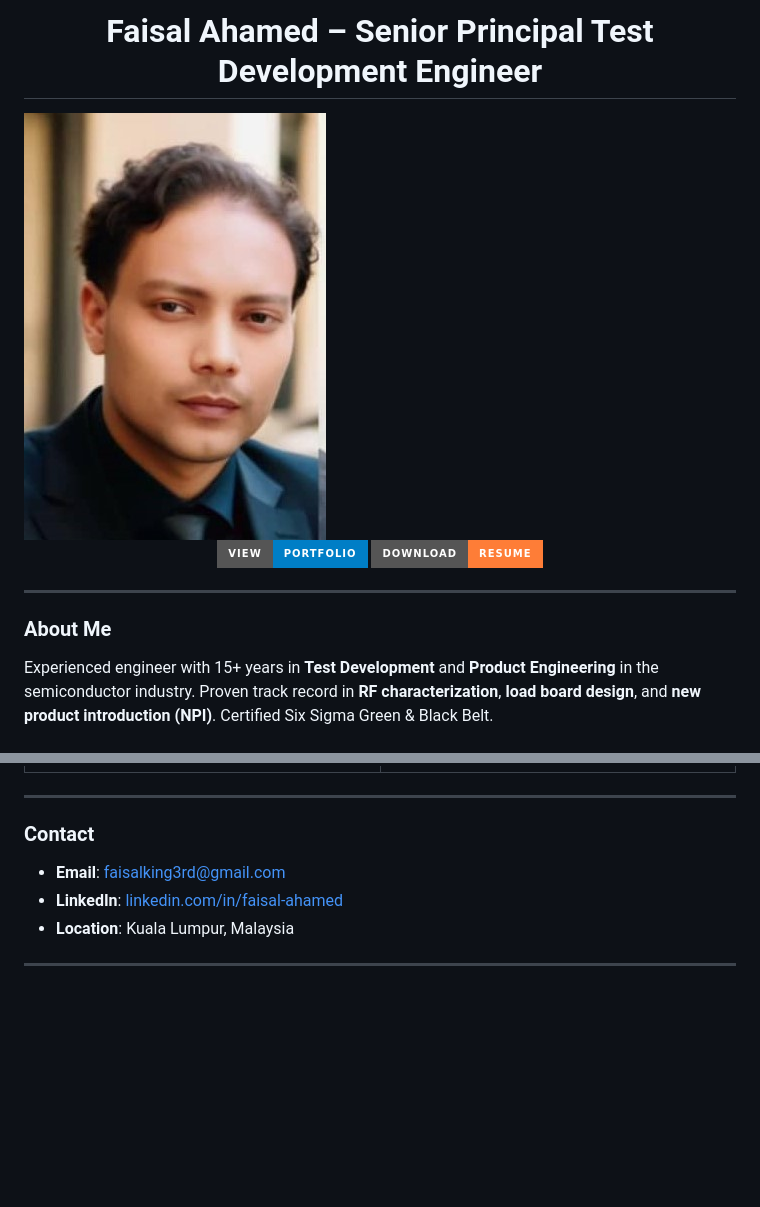
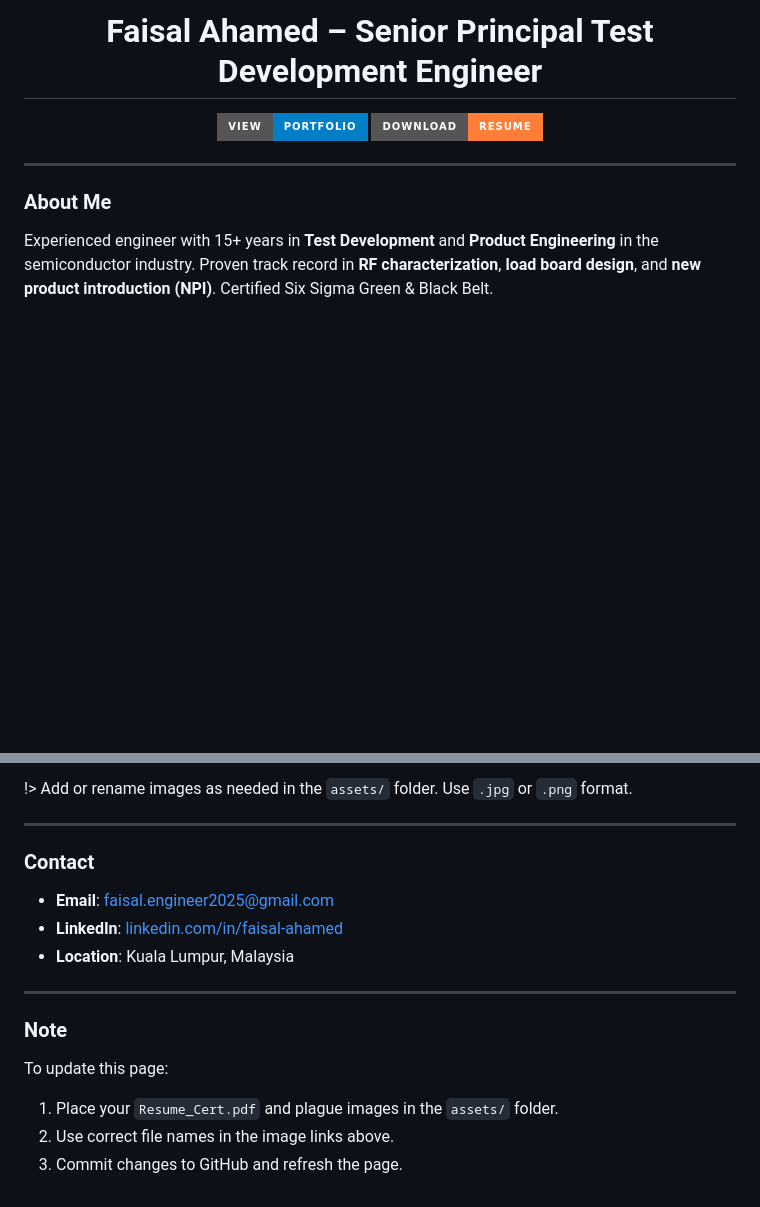
Before and after one commit to faisalahamed2025/Faisal_Portfolio, a Markdown page: README.md, 2 parts joined by grey strips. Rendered like a GitHub page; badges without logos; blank space fills up the shorter version.

```diff
--- a/README.md
+++ b/README.md
@@ -1,5 +1,6 @@
 <h1 align="center">Faisal Ahamed – Senior Principal Test Development Engineer</h1>
-<img src="assets/Selfimage.jpg" alt="Faisal Ahamed"> <P align="center">
+
+<p align="center">
   <a href="https://faisalahamed2025.github.io/Faisal_Portfolio/" target="_blank">
     <img src="https://img.shields.io/badge/View-Portfolio-blue?style=for-the-badge" alt="View Portfolio" />
   </a>
@@ -82,11 +85,19 @@ methodology in 2004.
 
+!> Add or rename images as needed in the `assets/` folder. Use `.jpg` or `.png` format.
 
 ---
 
 ### Contact
 
-- **Email**: faisalking3rd@gmail.com
+- **Email**: faisal.engineer2025@gmail.com
 - **LinkedIn**: [linkedin.com/in/faisal-ahamed](https://www.linkedin.com/in/faisal-ahamed)
 - **Location**: Kuala Lumpur, Malaysia
 
 ---
+
+### Note
+
+To update this page:
+1. Place your `Resume_Cert.pdf` and plague images in the `assets/` folder.
+2. Use correct file names in the image links above.
+3. Commit changes to GitHub and refresh the page.
```
Also changed, not shown: other parts of README.md (+2 -0 lines).
